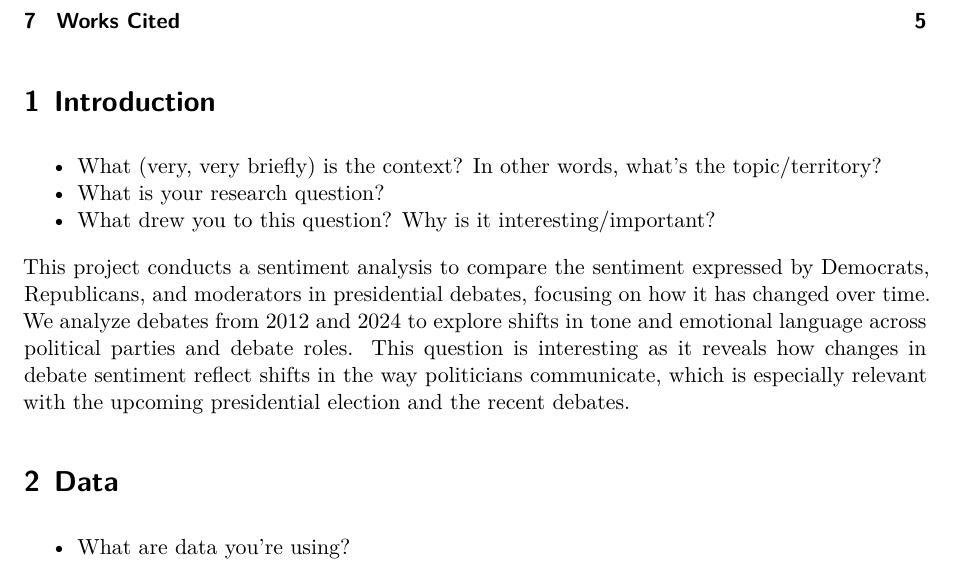
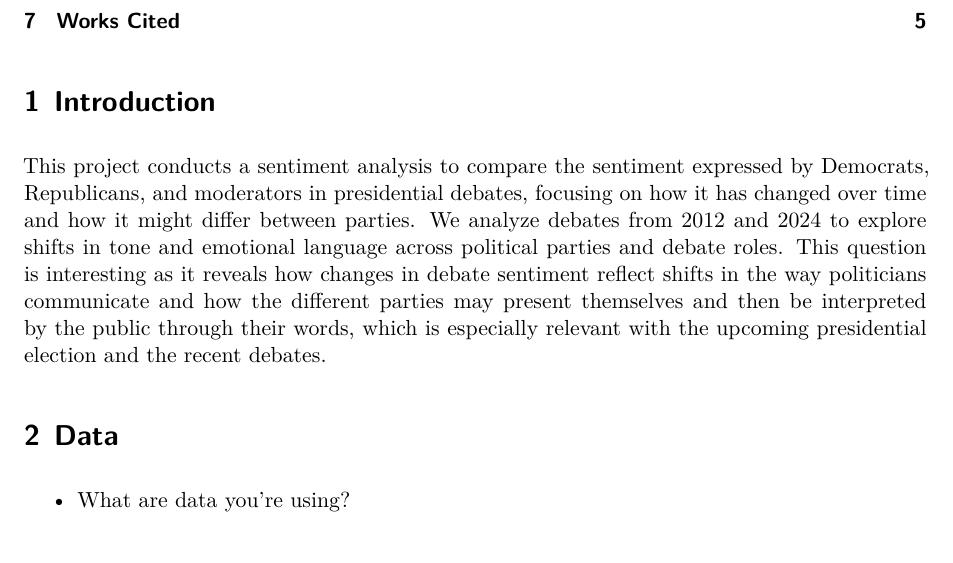
Before and after one commit to TakisGuzzler/CBE1, a Quarto document (CBE1.qmd): part of page 1 of 5, cut so that both start at the same text. Rendered offline with R 4.5, knitr and Pandoc in place of Quarto, then LaTeX, with nearby package versions; some code elsewhere in the file could not run offline.

Commit message:
Update CBE1.qmd
changed introduction

```diff
--- a/CBE1.qmd
+++ b/CBE1.qmd
@@ -18,16 +18,12 @@ execute:
 
 # Introduction
 
-* What (very, very briefly) is the context? In other words, what's the topic/territory?
-* What is your research question?
-* What drew you to this question? Why is it interesting/important?
-
 <!-- - Comparison of presidential debates and how they have changed over the past decade -->
 <!-- - Changes over time for parties, incumbents, moderators, etc. -->
 <!-- - Types of words used, amount of words spoken, other differences -->
 
 
-This project conducts a sentiment analysis to compare the sentiment expressed by Democrats, Republicans, and moderators in presidential debates, focusing on how it has changed over time. We analyze debates from 2012 and 2024 to explore shifts in tone and emotional language across political parties and debate roles. This question is interesting as it reveals how changes in debate sentiment reflect shifts in the way politicians communicate, which is especially relevant with the upcoming presidential election and the recent debates.
+This project conducts a sentiment analysis to compare the sentiment expressed by Democrats, Republicans, and moderators in presidential debates, focusing on how it has changed over time and how it might differ between parties. We analyze debates from 2012 and 2024 to explore shifts in tone and emotional language across political parties and debate roles. This question is interesting as it reveals how changes in debate sentiment reflect shifts in the way politicians communicate and how the different parties may present themselves and then be interpreted by the public through their words, which is especially relevant with the upcoming presidential election and the recent debates.
 
 # Data
 
```
